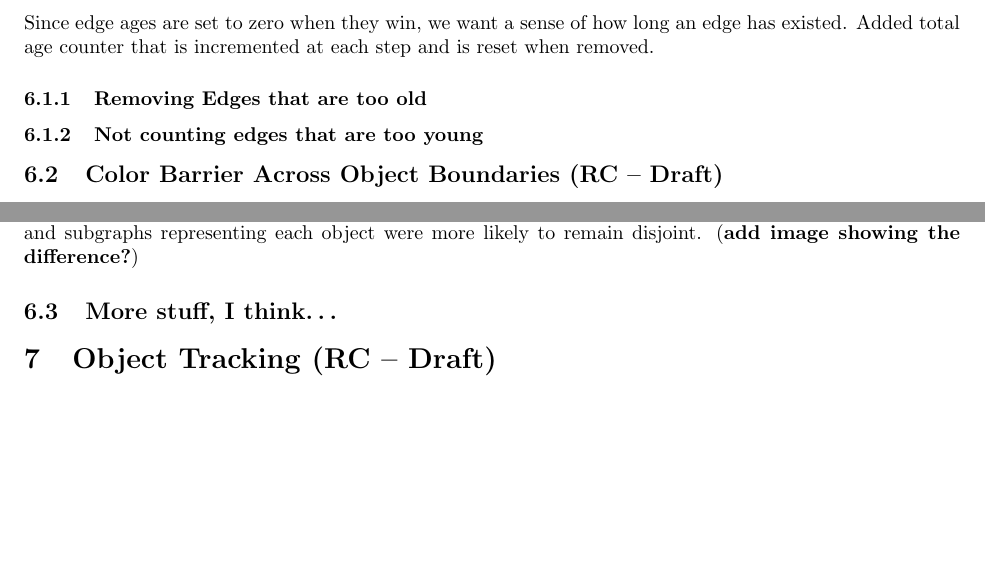
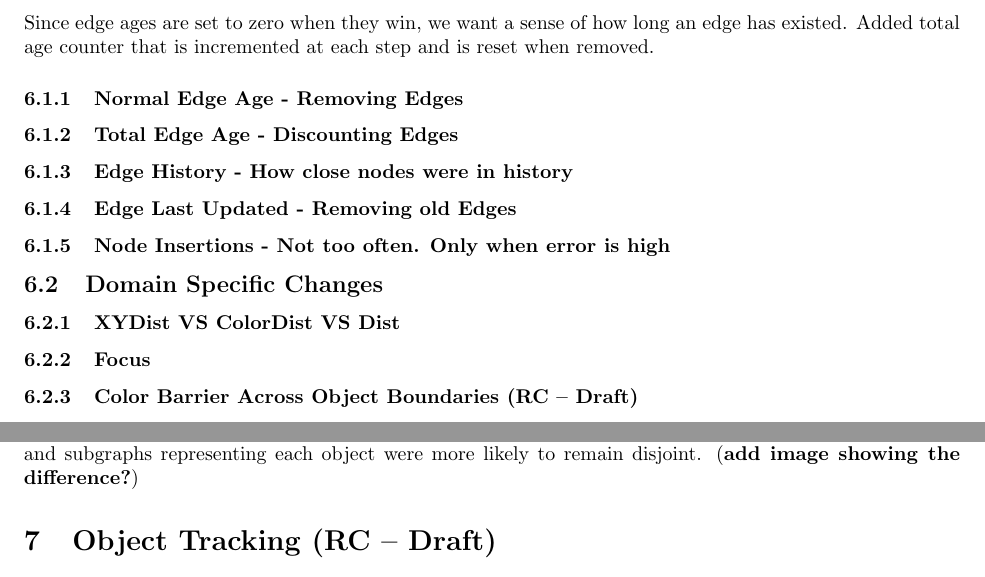
Before and after one commit to astromme/Neural-Object-Detection, a LaTeX paper (latex/final-report.tex): two parts of page 3 of 5, joined at a grey line, cut so that both start at the same text, the shorter picture padded with empty space. Compiled offline with pdfLaTeX.

Commit message:
add some more headings

```diff
--- a/latex/final-report.tex
+++ b/latex/final-report.tex
@@ -95,18 +95,24 @@ Because of the incremental nature of our modifications to the GNG we needed a so
 
 Since edge ages are set to zero when they win, we want a sense of how long an edge has existed. Added total age counter that is incremented at each step and is reset when removed.
 
-\subsubsection{Removing Edges that are too old}
+\subsubsection{Normal Edge Age - Removing Edges}
+\subsubsection{Total Edge Age - Discounting Edges}
+\subsubsection{Edge History - How close nodes were in history}
+\subsubsection{Edge Last Updated - Removing old Edges}
+\subsubsection{Node Insertions - Not too often. Only when error is high}
 
-\subsubsection{Not counting edges that are too young}
+\subsection{Domain Specific Changes}
 
-\subsection{Color Barrier Across Object Boundaries (RC -- Draft)}
+\subsubsection{XYDist VS ColorDist VS Dist}
+\subsubsection{Focus}
+
+\subsubsection{Color Barrier Across Object Boundaries (RC -- Draft)}
 
 %If color difference is too great between two nodes, don't add an edge. Since we describe objects in terms of their color, makes sense.
 Even with the modifications described above, experiments showed that the GNG was still adding an large number of edges between nodes that were right along the boundary edges of objects. For example, if the GNG were categorizing a scene with a black wallet against an off-white wall, a node from the foreground and from the background would often be connected since they were very close in distance. To solve this problem, a check was put in place each time an edge was to be added or the age of an existing edge was to be reset. The hues of the nodes are compared, and if their difference is greater than a specified value the edges are not created. Through experimentation we found that a good threshold value is 0.1, which corresponds to a 36 point difference in the 360-degree hue space. As a rough heuristic, this is about half way between any two consecutive bands of the color strip ({\bf reference color strip below? put this section below Methods?})
 
 After implementing this change, we quickly saw our graph dwindle down to a size of zero. Since the early stages of the GNG consist of creating nodes between spaces that almost always differ in hue values greater than the threshold, very few or no nodes were being created. We resolved that this processing step had to be applied only once the GNG was more developed. This led to the additional check of average error against the target error. If average error is above target error, nodes are no longer being added to the graph, so it is safe to either disallow connections or the resetting of age (which can lead to an edge's removal). With this additional condition, results improved markedly. Edges between objects were much better defined and subgraphs representing each object were more likely to remain disjoint. ({\bf add image showing the difference?})
 
-\subsection{More stuff, I think\dots}
 
 \section{Object Tracking (RC -- Draft)}
 
```
